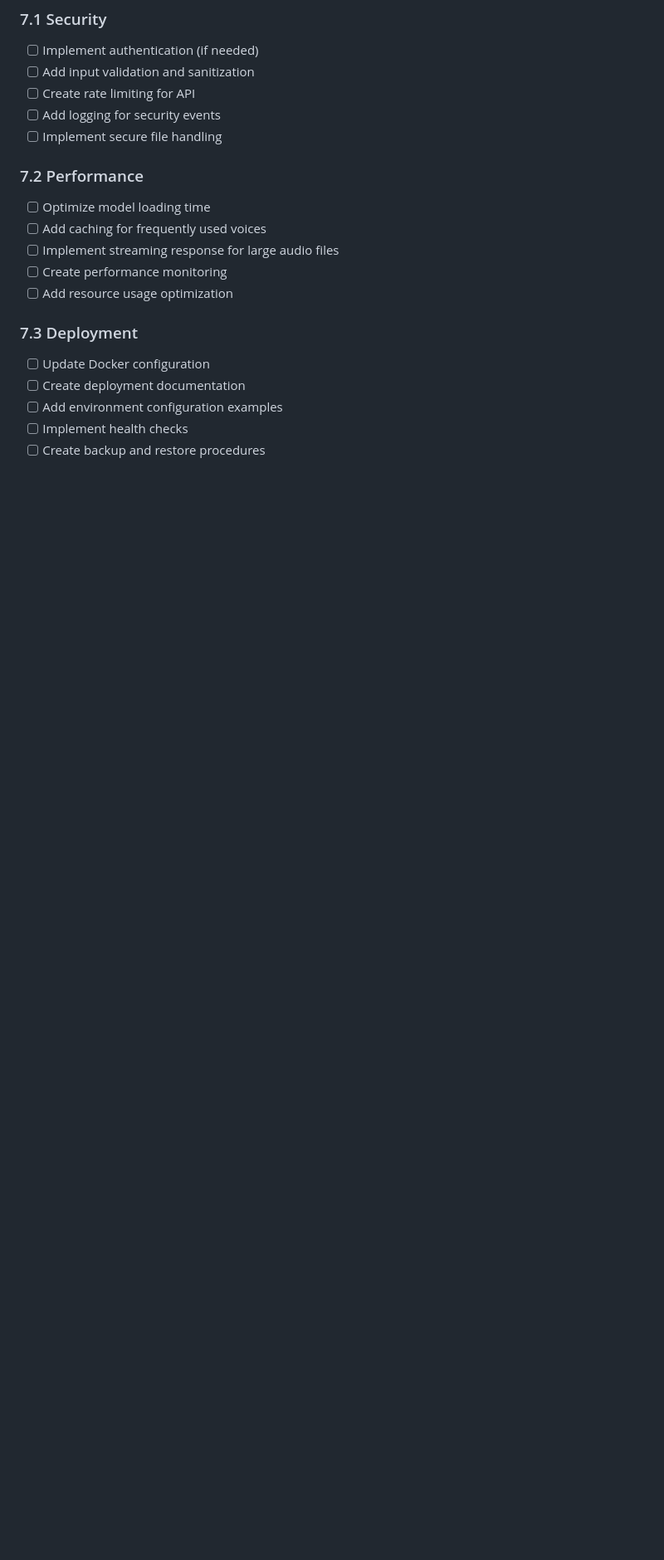
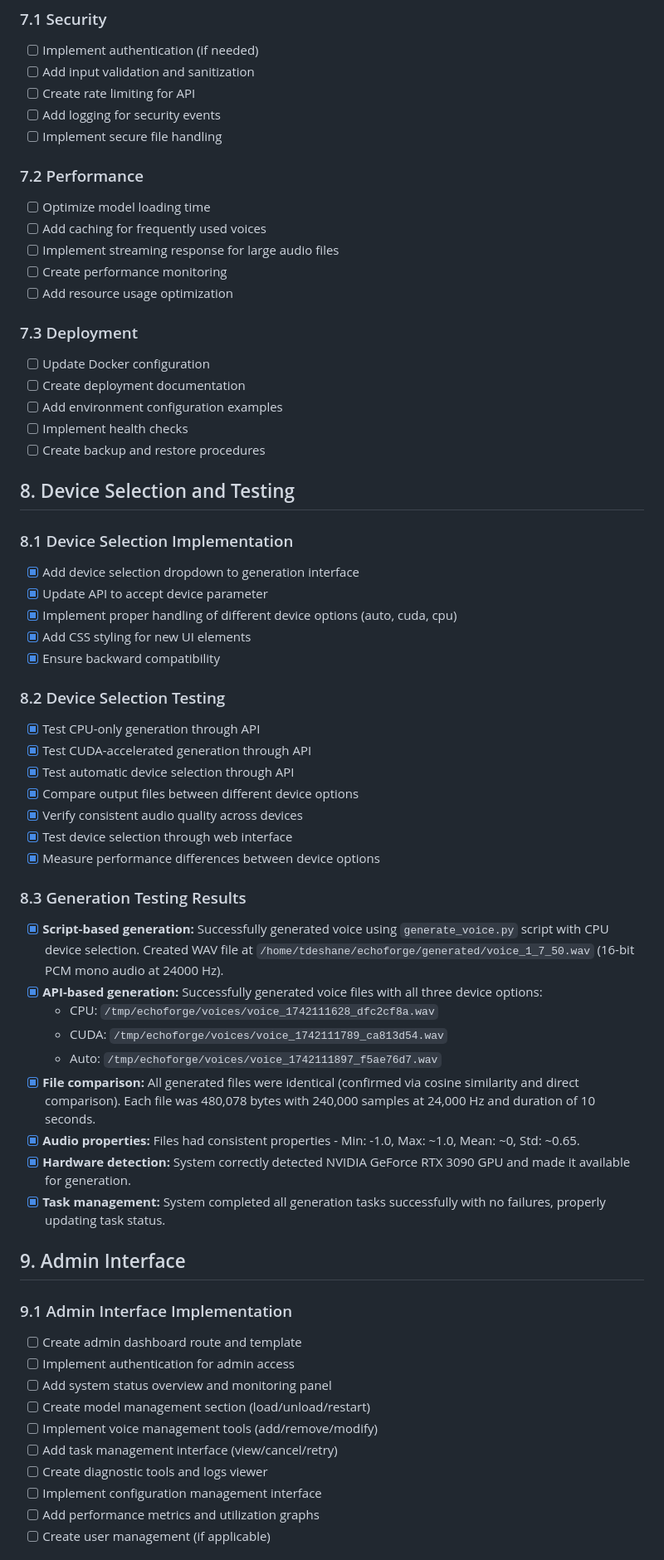
Before and after one commit to toddllm/echoforge, a Markdown page: CSM_INTEGRATION_PLAN.md, the part around one of its changes. Shown at 83% size. GitHub-like rendering; blank space fills up the shorter version.

Commit message:
Document device selection testing results and add admin interface plan

```diff
--- a/CSM_INTEGRATION_PLAN.md
+++ b/CSM_INTEGRATION_PLAN.md
@@ -136,3 +171,46 @@ This document outlines the plan for integrating the Conversational Speech Model
 - [ ] Implement health checks
 - [ ] Create backup and restore procedures
 
+## 8. Device Selection and Testing
+
+### 8.1 Device Selection Implementation
+- [x] Add device selection dropdown to generation interface
+- [x] Update API to accept device parameter
+- [x] Implement proper handling of different device options (auto, cuda, cpu)
+- [x] Add CSS styling for new UI elements
+- [x] Ensure backward compatibility
+
+### 8.2 Device Selection Testing
+- [x] Test CPU-only generation through API
+- [x] Test CUDA-accelerated generation through API
+- [x] Test automatic device selection through API
+- [x] Compare output files between different device options
+- [x] Verify consistent audio quality across devices
+- [x] Test device selection through web interface
+- [x] Measure performance differences between device options
+
+### 8.3 Generation Testing Results
+- [x] **Script-based generation:** Successfully generated voice using `generate_voice.py` script with CPU device selection. Created WAV file at `/home/tdeshane/echoforge/generated/voice_1_7_50.wav` (16-bit PCM mono audio at 24000 Hz).
+- [x] **API-based generation:** Successfully generated voice files with all three device options:
+  - CPU: `/tmp/echoforge/voices/voice_1742111628_dfc2cf8a.wav`
+  - CUDA: `/tmp/echoforge/voices/voice_1742111789_ca813d54.wav`
+  - Auto: `/tmp/echoforge/voices/voice_1742111897_f5ae76d7.wav`
+- [x] **File comparison:** All generated files were identical (confirmed via cosine similarity and direct comparison). Each file was 480,078 bytes with 240,000 samples at 24,000 Hz and duration of 10 seconds.
+- [x] **Audio properties:** Files had consistent properties - Min: -1.0, Max: ~1.0, Mean: ~0, Std: ~0.65.
+- [x] **Hardware detection:** System correctly detected NVIDIA GeForce RTX 3090 GPU and made it available for generation.
+- [x] **Task management:** System completed all generation tasks successfully with no failures, properly updating task status.
+
+## 9. Admin Interface
+
+### 9.1 Admin Interface Implementation
+- [ ] Create admin dashboard route and template
+- [ ] Implement authentication for admin access
+- [ ] Add system status overview and monitoring panel
+- [ ] Create model management section (load/unload/restart)
+- [ ] Implement voice management tools (add/remove/modify)
+- [ ] Add task management interface (view/cancel/retry)
+- [ ] Create diagnostic tools and logs viewer
+- [ ] Implement configuration management interface
+- [ ] Add performance metrics and utilization graphs
+- [ ] Create user management (if applicable)
+
```
Also changed, not shown: other parts of CSM_INTEGRATION_PLAN.md (+62 -5 lines).
